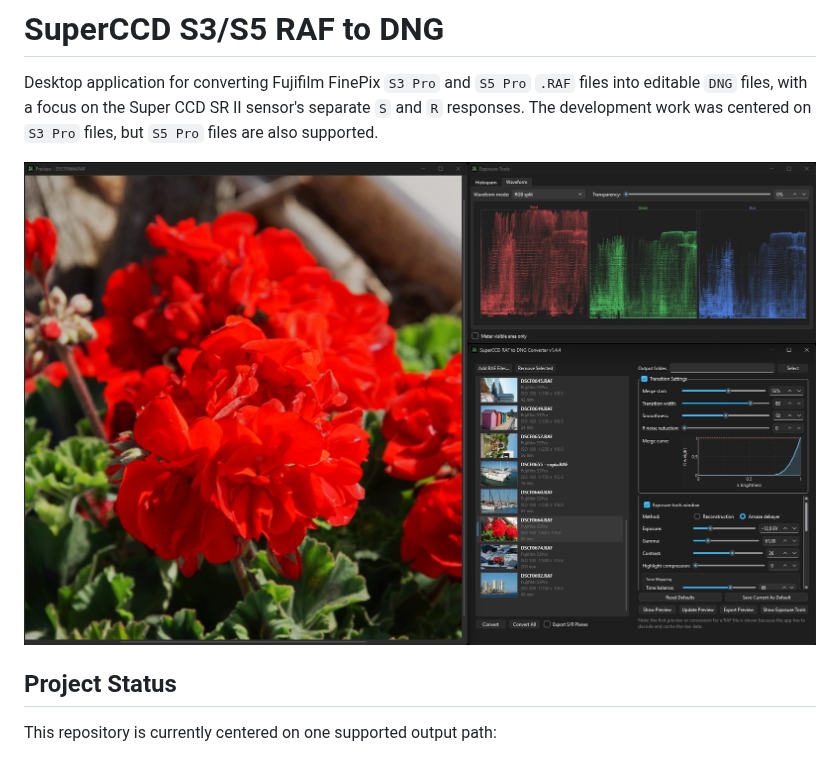
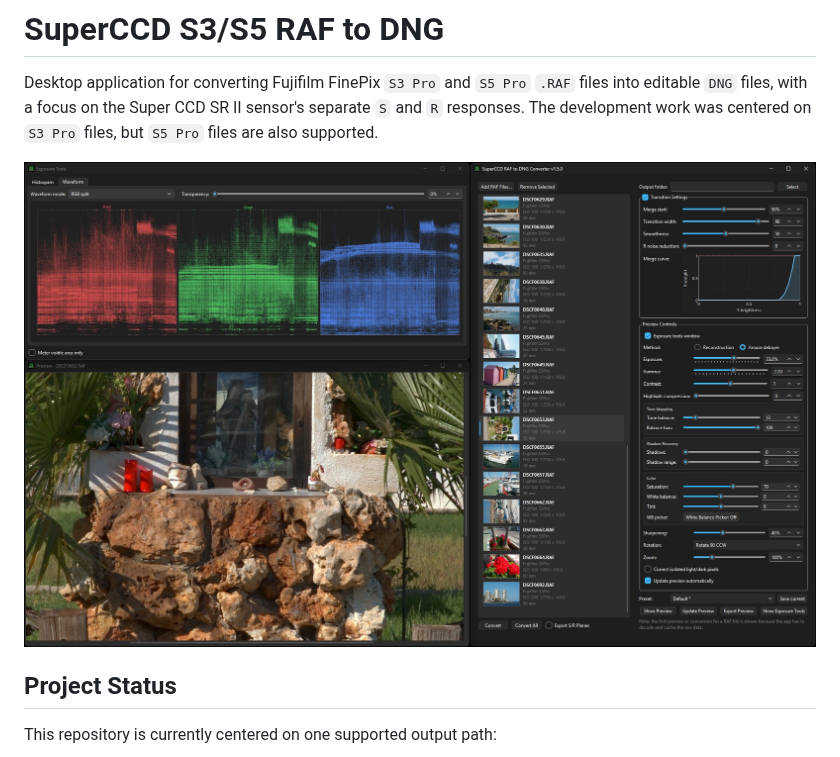
Before and after one commit to anibarro/superccd, a Markdown page: README.md, the part around the change. GitHub-like rendering; pictures changed too: docs/img/superccd_v1.5.0.jpg (added).

Commit message:
Fix contrast slider
- Fix contrast slider-
- New readme image

```diff
--- a/README.md
+++ b/README.md
@@ -2,7 +2,7 @@
 
 Desktop application for converting Fujifilm FinePix `S3 Pro` and `S5 Pro` `.RAF` files into editable `DNG` files, with a focus on the Super CCD SR II sensor's separate `S` and `R` responses. The development work was centered on `S3 Pro` files, but `S5 Pro` files are also supported.
 
-![SuperCCD v1.3.1 screenshot](docs/img/superccd_v1.4.4.jpg)
+![SuperCCD v1.3.1 screenshot](docs/img/superccd_v1.5.0.jpg)
 
 ## Project Status
 
```
Also changed, not shown: 1 other file.
